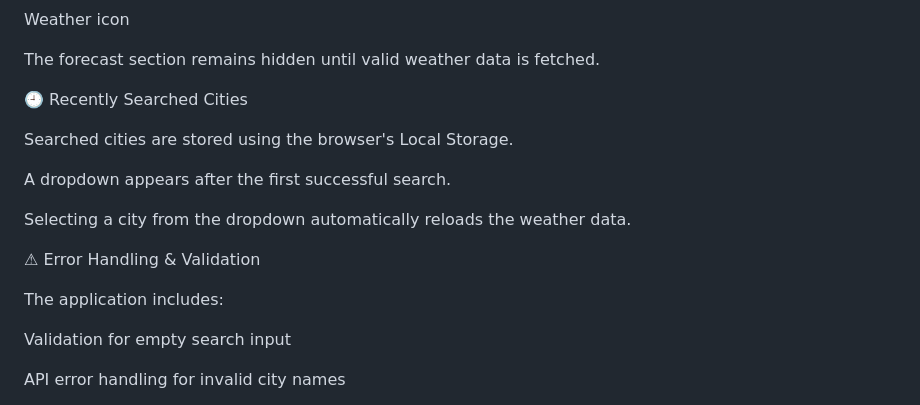
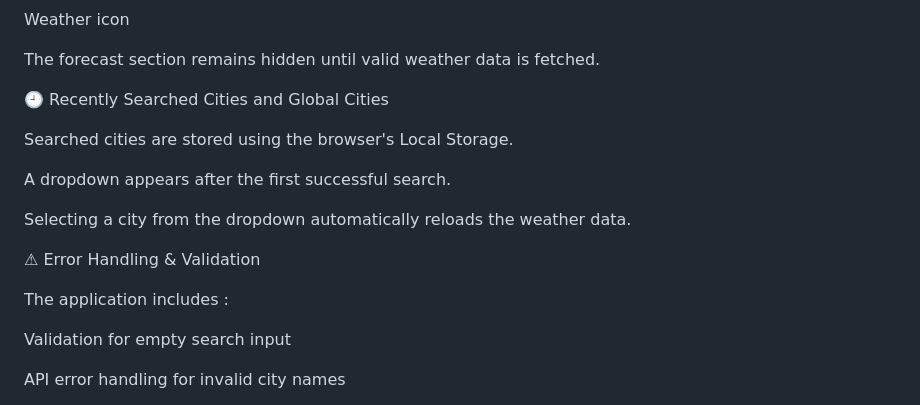
Before and after one commit to greeshsutar/Realtime-Weather-Forecasting-Application, a Markdown page: README.md, the part around the change. Rendered like a GitHub page.

Commit message:
Update README with detailed project description

```diff
--- a/README.md
+++ b/README.md
@@ -57,7 +57,7 @@ Weather icon
 
 The forecast section remains hidden until valid weather data is fetched.
 
-🕘 Recently Searched Cities
+🕘 Recently Searched Cities and Global Cities
 
 Searched cities are stored using the browser's Local Storage.
 
@@ -67,7 +67,7 @@ Selecting a city from the dropdown automatically reloads the weather data.
 
 ⚠ Error Handling & Validation
 
-The application includes:
+The application includes :
 
 Validation for empty search input
 
```
